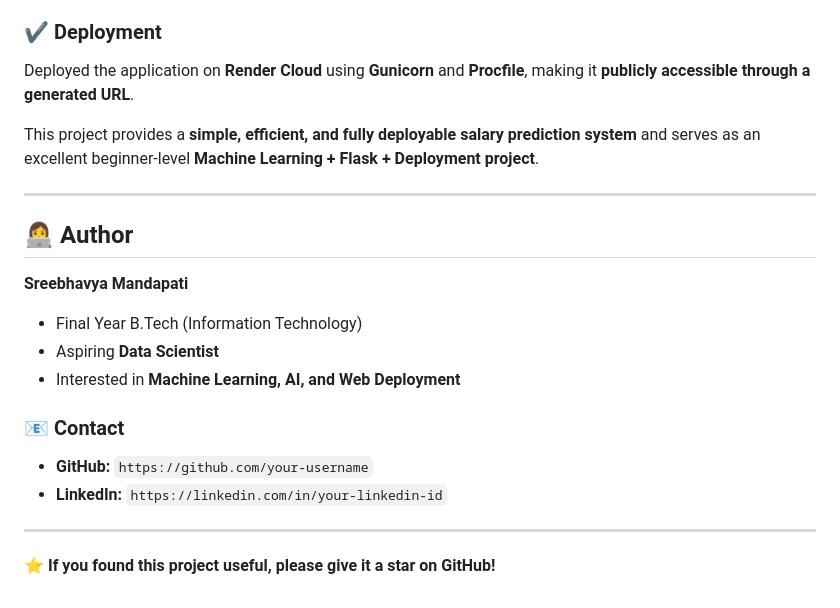
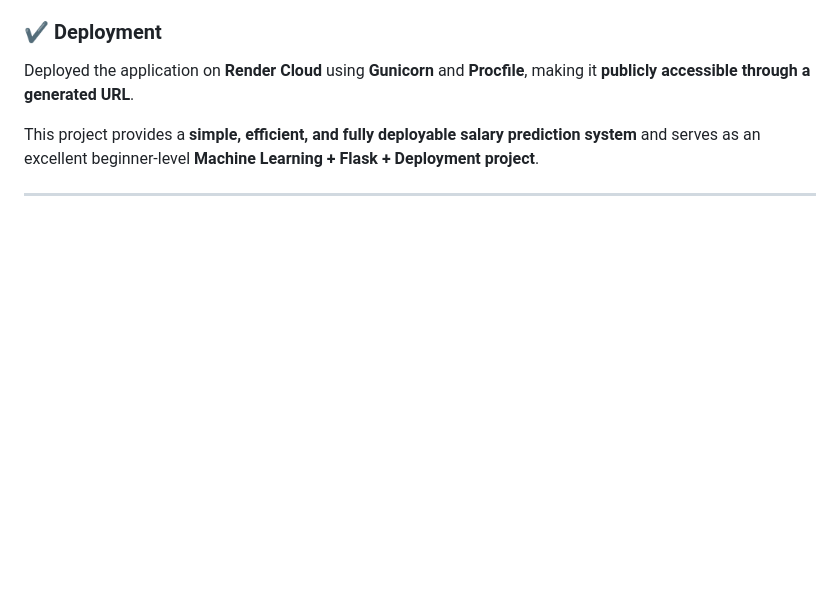
Before and after one commit to sribhavyamandapati/SlR_Model, a Markdown page: README.md, the part around the change. Drawn GitHub-style; blank space fills up the shorter version.

```diff
--- a/README.md
+++ b/README.md
@@ -382,20 +382,3 @@ Deployed the application on **Render Cloud** using **Gunicorn** and **Procfile**
 This project provides a **simple, efficient, and fully deployable salary prediction system** and serves as an excellent beginner-level **Machine Learning + Flask + Deployment project**.
 
 ---
-
-## 👩‍💻 Author
-
-**Sreebhavya Mandapati**
-
-* Final Year B.Tech (Information Technology)
-* Aspiring **Data Scientist**
-* Interested in **Machine Learning, AI, and Web Deployment**
-
-### 📧 Contact
-
-* **GitHub:** `https://github.com/your-username`
-* **LinkedIn:** `https://linkedin.com/in/your-linkedin-id`
-
----
-
-⭐ **If you found this project useful, please give it a star on GitHub!**
```
